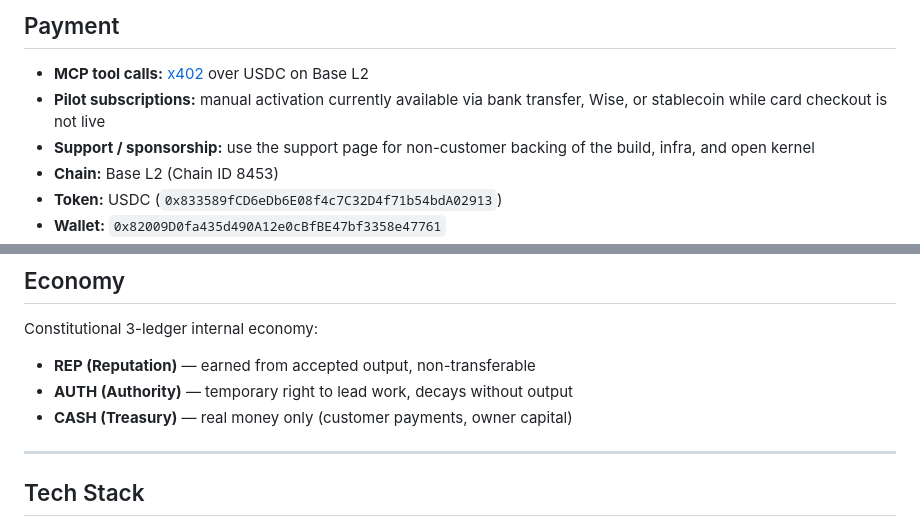
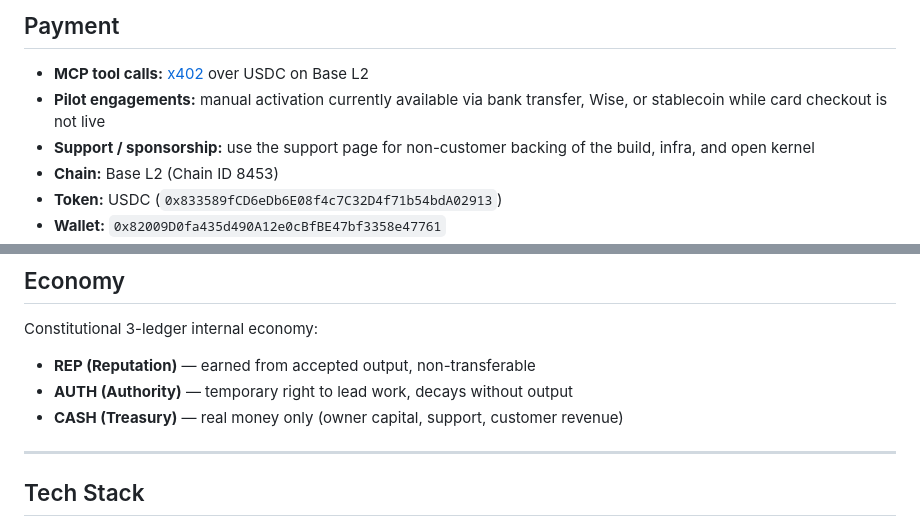
Before and after one commit to mapleleaflatte03/meridian-intelligence, a Markdown page: README.md, 2 parts joined by grey strips. Rendered like a GitHub page.

```diff
--- a/README.md
+++ b/README.md
@@ -86,7 +86,7 @@ Every MCP tool call is audited and metered per organization.
 ## Payment
 
 - **MCP tool calls:** [x402](https://x402.org) over USDC on Base L2
-- **Pilot subscriptions:** manual activation currently available via bank transfer, Wise, or stablecoin while card checkout is not live
+- **Pilot engagements:** manual activation currently available via bank transfer, Wise, or stablecoin while card checkout is not live
 - **Support / sponsorship:** use the support page for non-customer backing of the build, infra, and open kernel
 - **Chain:** Base L2 (Chain ID 8453)
 - **Token:** USDC (`0x833589fCD6eDb6E08f4c7C32D4f71b54bdA02913`)
@@ -132,7 +132,7 @@ Constitutional 3-ledger internal economy:
 
 - **REP (Reputation)** — earned from accepted output, non-transferable
 - **AUTH (Authority)** — temporary right to lead work, decays without output
-- **CASH (Treasury)** — real money only (customer payments, owner capital)
+- **CASH (Treasury)** — real money only (owner capital, support, customer revenue)
 
 ---
 
```
Also changed, not shown: other parts of README.md (+10 -10 lines), ARCHITECTURE.md (+23 -16 lines).
